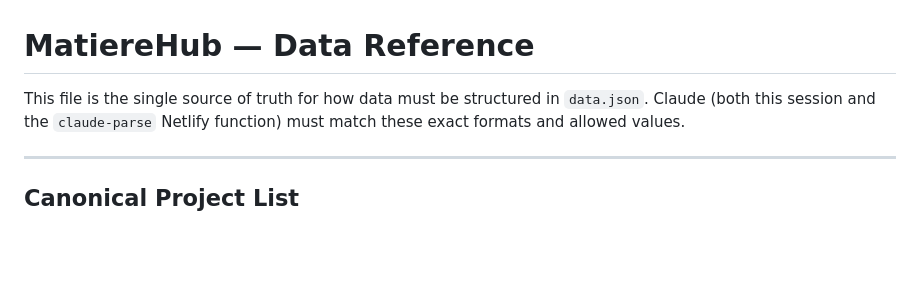
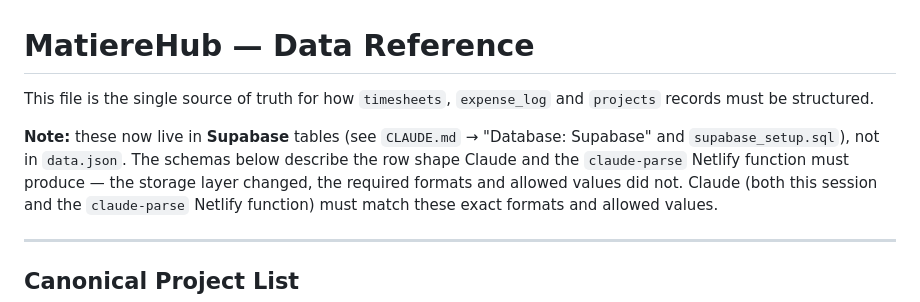
Before and after one commit to smatiere/matierehub, a Markdown page: DATA_REFERENCE.md, the part around the change. GitHub-like rendering; blank space fills up the shorter version.

Commit message:
Update DATA_REFERENCE.md — Supabase migration cleanup

```diff
--- a/DATA_REFERENCE.md
+++ b/DATA_REFERENCE.md
@@ -1,6 +1,8 @@
 # MatiereHub — Data Reference
 
-This file is the single source of truth for how data must be structured in `data.json`.
+This file is the single source of truth for how `timesheets`, `expense_log` and `projects` records must be structured.
+
+**Note:** these now live in **Supabase** tables (see `CLAUDE.md` → "Database: Supabase" and `supabase_setup.sql`), not in `data.json`. The schemas below describe the row shape Claude and the `claude-parse` Netlify function must produce — the storage layer changed, the required formats and allowed values did not.
 Claude (both this session and the `claude-parse` Netlify function) must match these exact formats and allowed values.
 
 ---
```
